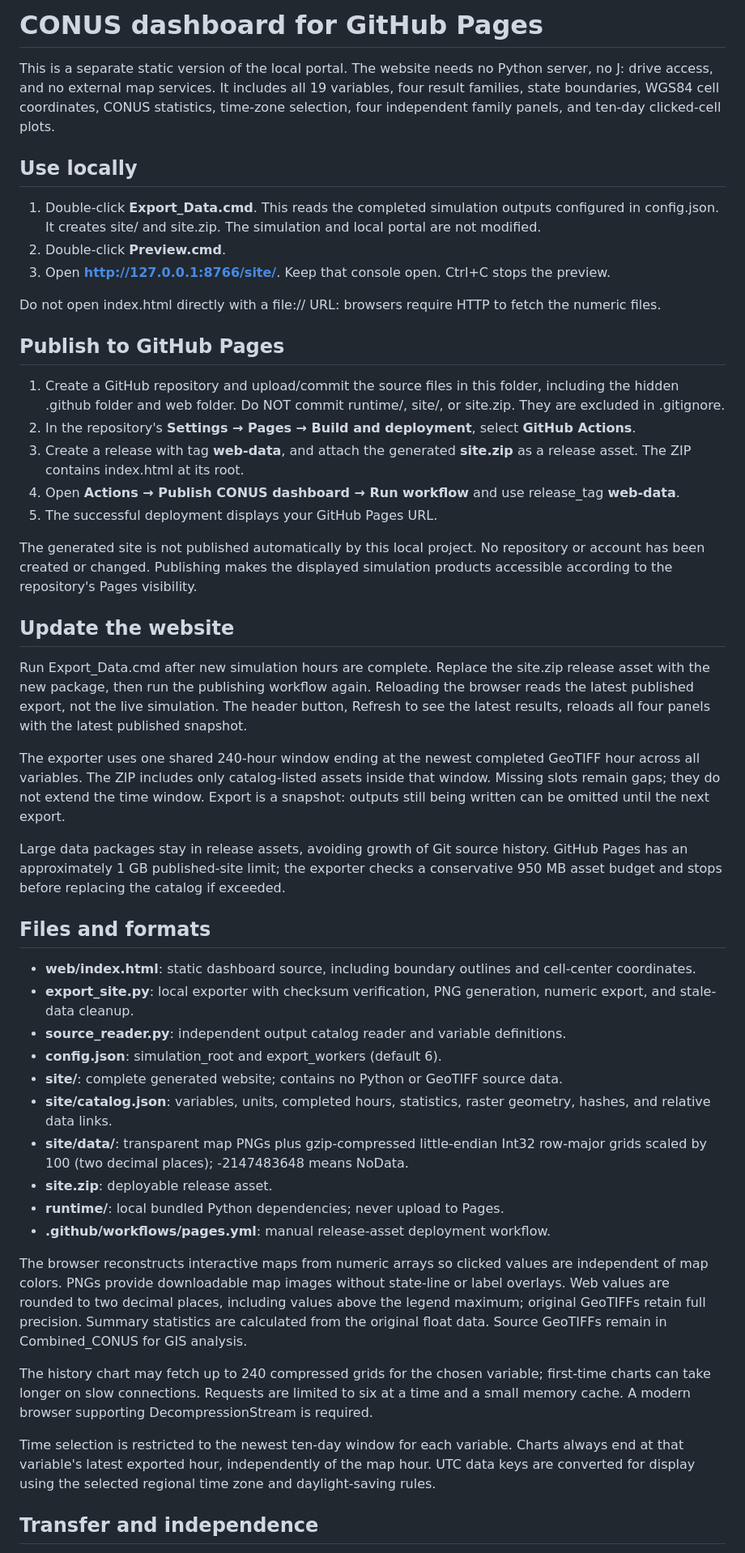
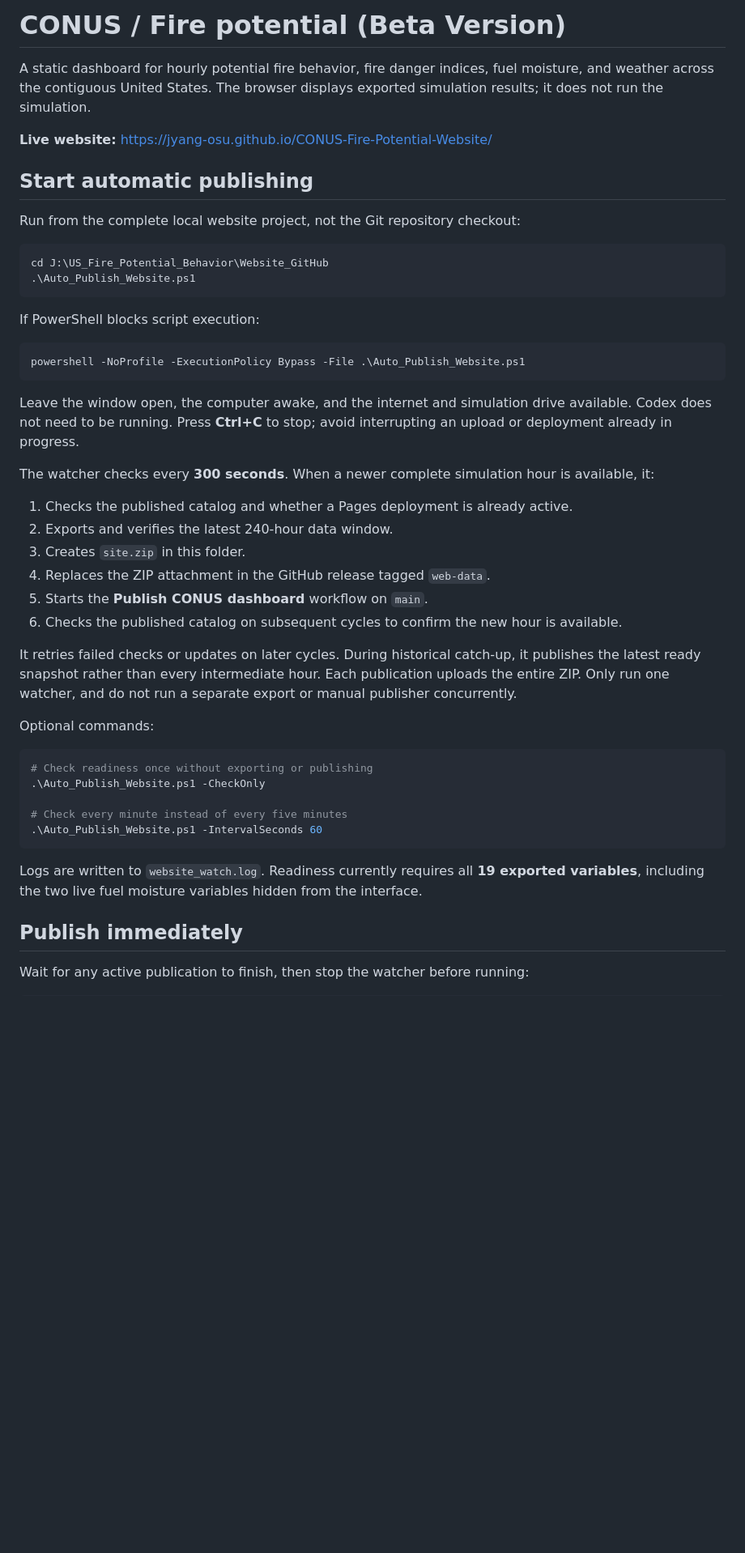
Before and after one commit to jyang-osu/CONUS-Fire-Potential-Website, a Markdown page: README.md, the part around one of its changes. Shown at 81% size. Rendered like a GitHub page; blank space fills up the shorter version.

````diff
--- a/README.md
+++ b/README.md
@@ -1,51 +1,50 @@
-# CONUS dashboard for GitHub Pages
+# CONUS / Fire potential (Beta Version)
 
-This is a separate static version of the local portal. The website needs no Python server, no J: drive access, and no external map services. It includes all 19 variables, four result families, state boundaries, WGS84 cell coordinates, CONUS statistics, time-zone selection, four independent family panels, and ten-day clicked-cell plots.
+A static dashboard for hourly potential fire behavior, fire danger indices, fuel moisture, and weather across the contiguous United States. The browser displays exported simulation results; it does not run the simulation.
 
-## Use locally
+**Live website:** https://jyang-osu.github.io/CONUS-Fire-Potential-Website/
 
-1. Double-click **Export_Data.cmd**. This reads the completed simulation outputs configured in config.json. It creates site/ and site.zip. The simulation and local portal are not modified.
-2. Double-click **Preview.cmd**.
-3. Open **http://127.0.0.1:8766/site/**. Keep that console open. Ctrl+C stops the preview.
+## Start automatic publishing
 
-Do not open index.html directly with a file:// URL: browsers require HTTP to fetch the numeric files.
+Run from the complete local website project, not the Git repository checkout:
 
-## Publish to GitHub Pages
+```powershell
+cd J:\US_Fire_Potential_Behavior\Website_GitHub
+.\Auto_Publish_Website.ps1
+```
 
-1. Create a GitHub repository and upload/commit the source files in this folder, including the hidden .github folder and web folder. Do NOT commit runtime/, site/, or site.zip. They are excluded in .gitignore.
-2. In the repository's **Settings → Pages → Build and deployment**, select **GitHub Actions**.
-3. Create a release with tag **web-data**, and attach the generated **site.zip** as a release asset. The ZIP contains index.html at its root.
-4. Open **Actions → Publish CONUS dashboard → Run workflow** and use release_tag **web-data**.
-5. The successful deployment displays your GitHub Pages URL.
+If PowerShell blocks script execution:
 
-The generated site is not published automatically by this local project. No repository or account has been created or changed. Publishing makes the displayed simulation products accessible according to the repository's Pages visibility.
+```powershell
+powershell -NoProfile -ExecutionPolicy Bypass -File .\Auto_Publish_Website.ps1
+```
 
-## Update the website
+Leave the window open, the computer awake, and the internet and simulation drive available. Codex does not need to be running. Press **Ctrl+C** to stop; avoid interrupting an upload or deployment already in progress.
 
-Run Export_Data.cmd after new simulation hours are complete. Replace the site.zip release asset with the new package, then run the publishing workflow again. Reloading the browser reads the latest published export, not the live simulation. The header button, Refresh to see the latest results, reloads all four panels with the latest published snapshot.
+The watcher checks every **300 seconds**. When a newer complete simulation hour is available, it:
 
-The exporter uses one shared 240-hour window ending at the newest completed GeoTIFF hour across all variables. The ZIP includes only catalog-listed assets inside that window. Missing slots remain gaps; they do not extend the time window. Export is a snapshot: outputs still being written can be omitted until the next export.
+1. Checks the published catalog and whether a Pages deployment is already active.
+2. Exports and verifies the latest 240-hour data window.
+3. Creates `site.zip` in this folder.
+4. Replaces the ZIP attachment in the GitHub release tagged `web-data`.
+5. Starts the **Publish CONUS dashboard** workflow on `main`.
+6. Checks the published catalog on subsequent cycles to confirm the new hour is available.
 
-Large data packages stay in release assets, avoiding growth of Git source history. GitHub Pages has an approximately 1 GB published-site limit; the exporter checks a conservative 950 MB asset budget and stops before replacing the catalog if exceeded.
+It retries failed checks or updates on later cycles. During historical catch-up, it publishes the latest ready snapshot rather than every intermediate hour. Each publication uploads the entire ZIP. Only run one watcher, and do not run a separate export or manual publisher concurrently.
 
-## Files and formats
+Optional commands:
 
-- **web/index.html**: static dashboard source, including boundary outlines and cell-center coordinates.
-- **export_site.py**: local exporter with checksum verification, PNG generation, numeric export, and stale-data cleanup.
-- **source_reader.py**: independent output catalog reader and variable definitions.
-- **config.json**: simulation_root and export_workers (default 6).
-- **site/**: complete generated website; contains no Python or GeoTIFF source data.
-- **site/catalog.json**: variables, units, completed hours, statistics, raster geometry, hashes, and relative data links.
-- **site/data/**: transparent map PNGs plus gzip-compressed little-endian Int32 row-major grids scaled by 100 (two decimal places); -2147483648 means NoData.
-- **site.zip**: deployable release asset.
-- **runtime/**: local bundled Python dependencies; never upload to Pages.
-- **.github/workflows/pages.yml**: manual release-asset deployment workflow.
+```powershell
+# Check readiness once without exporting or publishing
+.\Auto_Publish_Website.ps1 -CheckOnly
 
-The browser reconstructs interactive maps from numeric arrays so clicked values are independent of map colors. PNGs provide downloadable map images without state-line or label overlays. Web values are rounded to two decimal places, including values above the legend maximum; original GeoTIFFs retain full precision. Summary statistics are calculated from the original float data. Source GeoTIFFs remain in Combined_CONUS for GIS analysis.
+# Check every minute instead of every five minutes
+.\Auto_Publish_Website.ps1 -IntervalSeconds 60
+```
 
-The history chart may fetch up to 240 compressed grids for the chosen variable; first-time charts can take longer on slow connections. Requests are limited to six at a time and a small memory cache. A modern browser supporting DecompressionStream is required.
+Logs are written to `website_watch.log`. Readiness currently requires all **19 exported variables**, including the two live fuel moisture variables hidden from the interface.
 
-Time selection is restricted to the newest ten-day window for each variable. Charts always end at that variable's latest exported hour, independently of the map hour. UTC data keys are converted for display using the selected regional time zone and daylight-saving rules.
+## Publish immediately
 
-## Transfer and independence
+Wait for any active publication to finish, then stop the watcher before running:
 
````
Also changed, not shown: other parts of README.md (+139 -12 lines).
